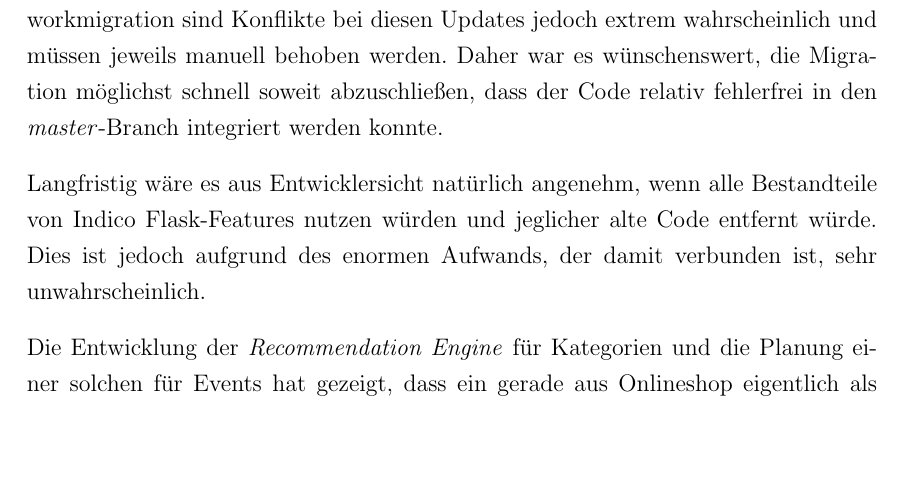
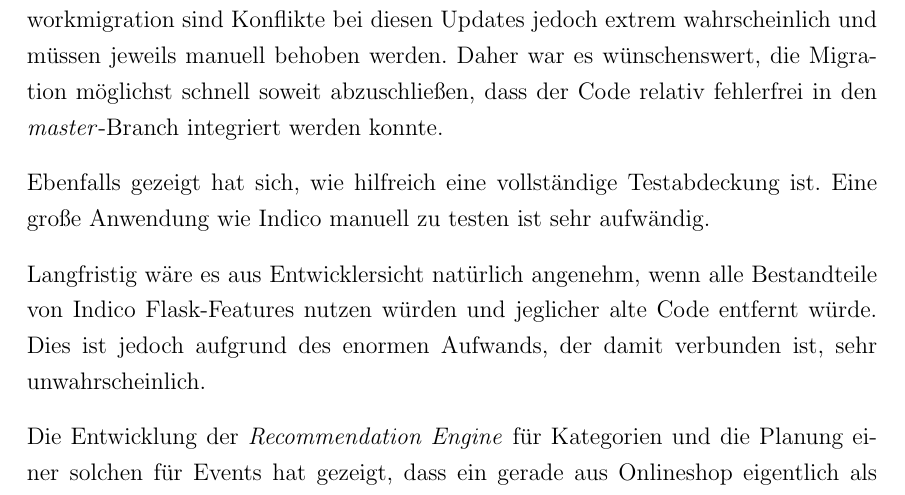
Before and after one commit to ThiefMaster/master-thesis, a LaTeX thesis (Thesis.tex, which reads 07_Fazit.tex): part of page 81 of 89, cut so that both start at the same text, the shorter picture padded with empty space. Compiled offline with pdfLaTeX; an older LaTeX class or package is replaced by its successor.

Commit message:
Conclusion: lack of unittests

```diff
--- a/07_Fazit.tex
+++ b/07_Fazit.tex
@@ -22,6 +22,9 @@ jedoch extrem wahrscheinlich und müssen jeweils manuell behoben werden. Daher w
 die Migration möglichst schnell soweit abzuschließen, dass der Code relativ fehlerfrei in den
 \emph{master}-Branch integriert werden konnte.
 
+Ebenfalls gezeigt hat sich, wie hilfreich eine vollständige Testabdeckung ist. Eine große Anwendung
+wie Indico manuell zu testen ist sehr aufwändig.
+
 Langfristig wäre es aus Entwicklersicht natürlich angenehm, wenn alle Bestandteile von Indico
 Flask-Features nutzen würden und jeglicher alte Code entfernt würde. Dies ist jedoch aufgrund des
 enormen Aufwands, der damit verbunden ist, sehr unwahrscheinlich.
```
